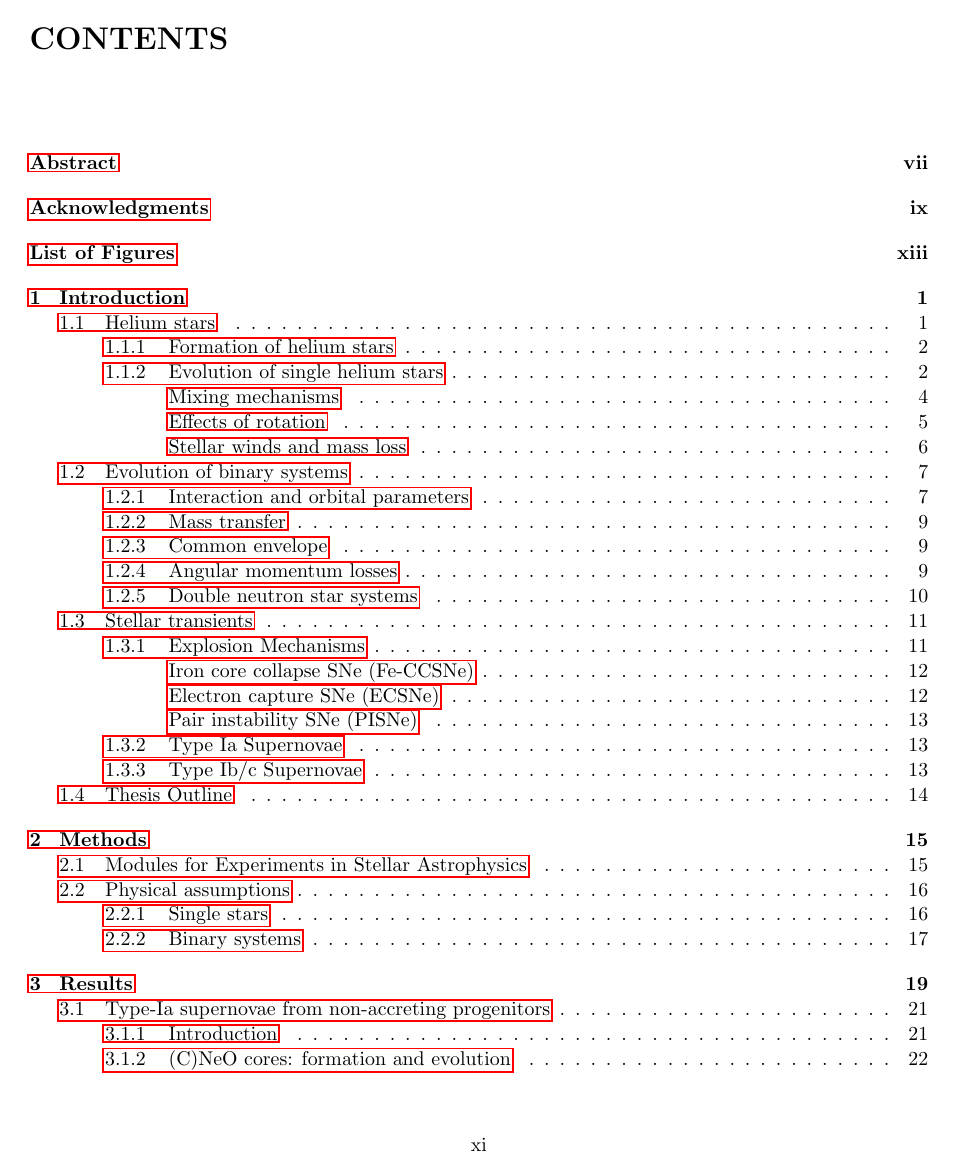
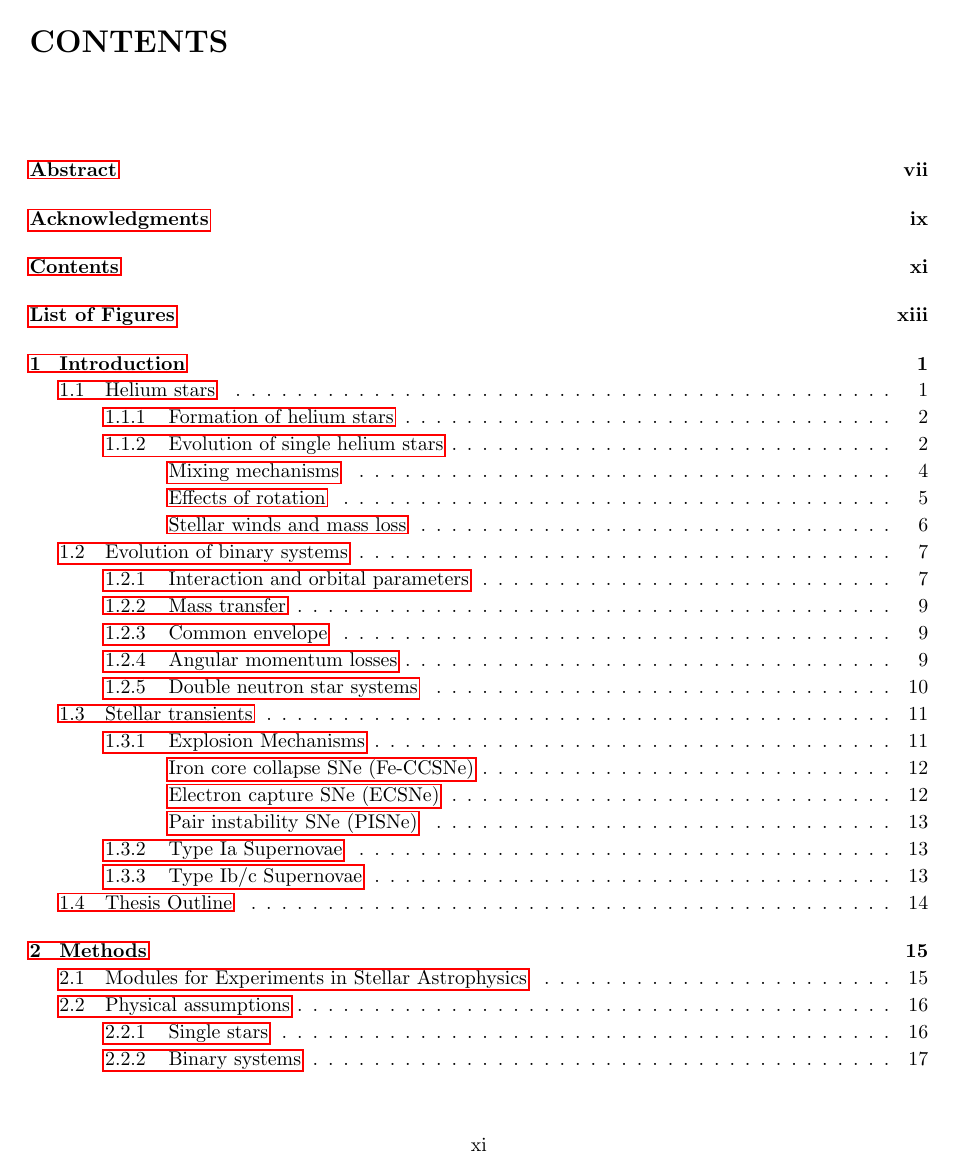
Before and after one commit to schanlar/MSc-Thesis, a LaTeX thesis (main/thesis_msc.tex): page 11 of 59. Compiled offline with pdfLaTeX.

```diff
--- a/main/thesis_msc.tex
+++ b/main/thesis_msc.tex
@@ -81,7 +81,7 @@
 \usepackage{tikz}
 \usepackage{tikz-3dplot}
 \usepackage{pgfplots}
-\pgfplotsset{compat=1.14}
+%\pgfplotsset{compat=1.14}
 \usetikzlibrary{
     calc,
     patterns,
@@ -297,7 +297,7 @@
     % TABLE OF CONTENT
     \cleardoublepage
     \phantomsection
-    %\addcontentsline{toc}{chapter}{Contents}
+    \addcontentsline{toc}{chapter}{Contents}
 
     % CHANGE COLOR LINK FOR TOC ONLY
 {
```
Also changed, not shown: main/thesis_msc.pdf, 5 other files.
